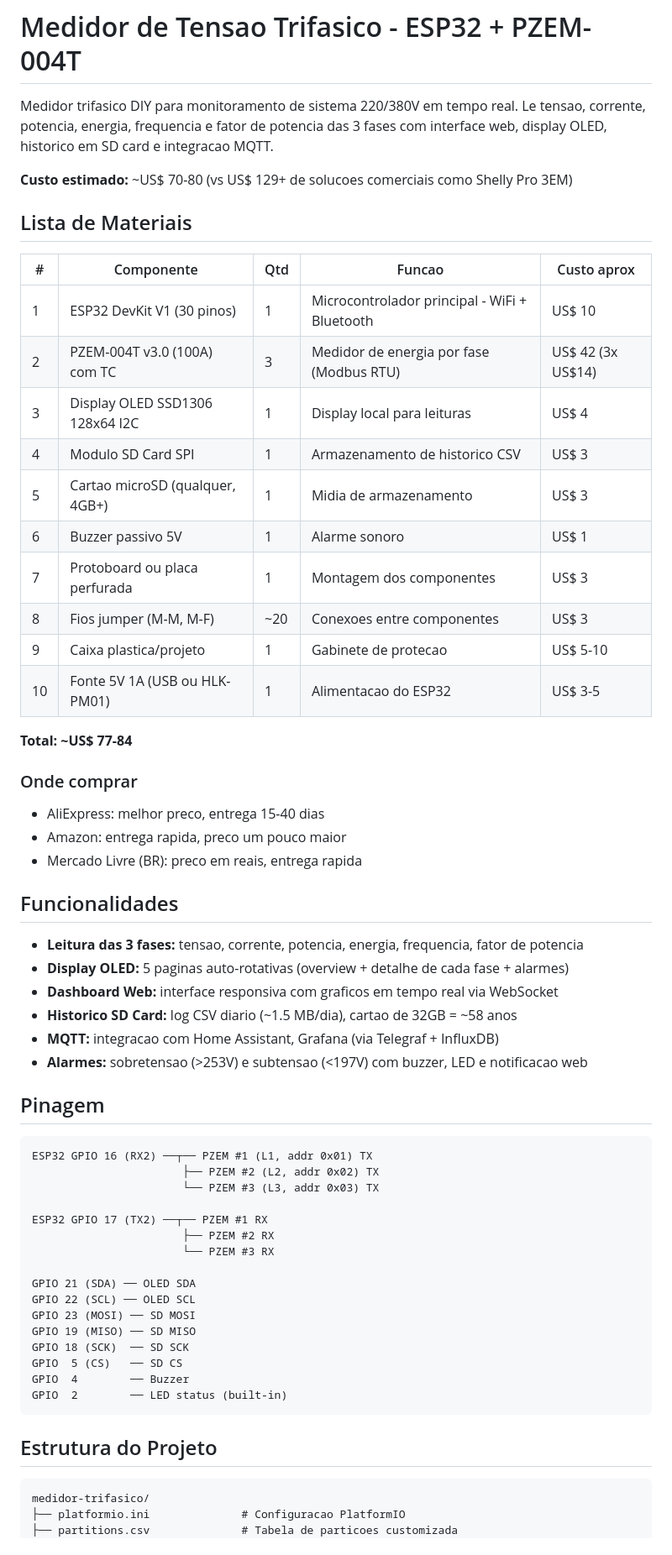
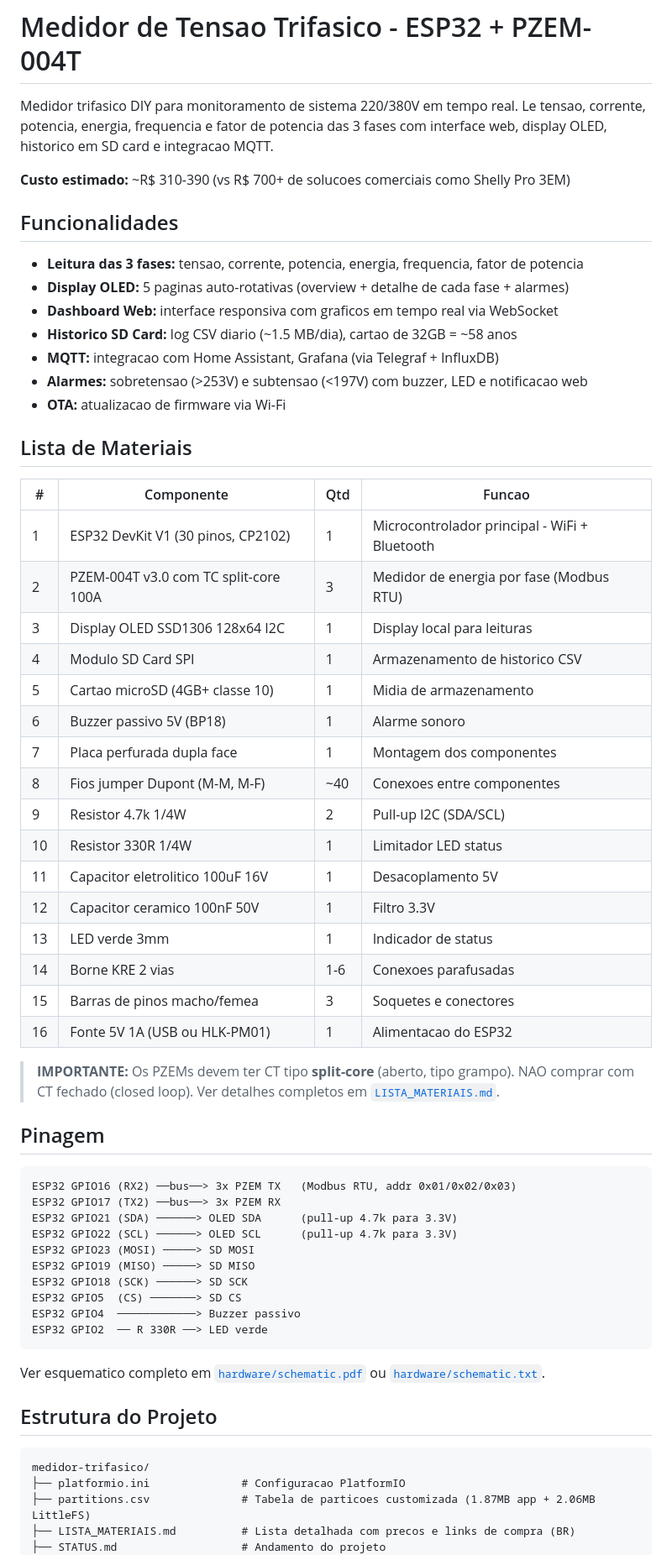
Before and after one commit to ggrigon/medidor-trifasico, a Markdown page: README.md, the part around one of its changes. Shown at 84% size. Drawn GitHub-style.

Commit message:
Atualiza README com precos BR, estrutura completa e links para docs
Precos em reais (R$310-390), tabela de materiais com nota sobre CT
split-core, pinagem com pull-ups e resistores, estrutura atualizada
com ota_manager e hardware/, secao sobre PCB KiCad, e referencia
aos arquivos LISTA_MATERIAIS.md e STATUS.md.

````diff
--- a/README.md
+++ b/README.md
@@ -2,29 +2,7 @@
 
 Medidor trifasico DIY para monitoramento de sistema 220/380V em tempo real. Le tensao, corrente, potencia, energia, frequencia e fator de potencia das 3 fases com interface web, display OLED, historico em SD card e integracao MQTT.
 
-**Custo estimado:** ~US$ 70-80 (vs US$ 129+ de solucoes comerciais como Shelly Pro 3EM)
-
-## Lista de Materiais
-
-| # | Componente | Qtd | Funcao | Custo aprox |
-|---|---|---|---|---|
-| 1 | ESP32 DevKit V1 (30 pinos) | 1 | Microcontrolador principal - WiFi + Bluetooth | US$ 10 |
-| 2 | PZEM-004T v3.0 (100A) com TC | 3 | Medidor de energia por fase (Modbus RTU) | US$ 42 (3x US$14) |
-| 3 | Display OLED SSD1306 128x64 I2C | 1 | Display local para leituras | US$ 4 |
-| 4 | Modulo SD Card SPI | 1 | Armazenamento de historico CSV | US$ 3 |
-| 5 | Cartao microSD (qualquer, 4GB+) | 1 | Midia de armazenamento | US$ 3 |
-| 6 | Buzzer passivo 5V | 1 | Alarme sonoro | US$ 1 |
-| 7 | Protoboard ou placa perfurada | 1 | Montagem dos componentes | US$ 3 |
-| 8 | Fios jumper (M-M, M-F) | ~20 | Conexoes entre componentes | US$ 3 |
-| 9 | Caixa plastica/projeto | 1 | Gabinete de protecao | US$ 5-10 |
-| 10 | Fonte 5V 1A (USB ou HLK-PM01) | 1 | Alimentacao do ESP32 | US$ 3-5 |
-
-**Total: ~US$ 77-84**
-
-### Onde comprar
-- AliExpress: melhor preco, entrega 15-40 dias
-- Amazon: entrega rapida, preco um pouco maior
-- Mercado Livre (BR): preco em reais, entrega rapida
+**Custo estimado:** ~R$ 310-390 (vs R$ 700+ de solucoes comerciais como Shelly Pro 3EM)
 
 ## Funcionalidades
 
@@ -34,32 +12,54 @@ Medidor trifasico DIY para monitoramento de sistema 220/380V em tempo real. Le t
 - **Historico SD Card:** log CSV diario (~1.5 MB/dia), cartao de 32GB = ~58 anos
 - **MQTT:** integracao com Home Assistant, Grafana (via Telegraf + InfluxDB)
 - **Alarmes:** sobretensao (>253V) e subtensao (<197V) com buzzer, LED e notificacao web
+- **OTA:** atualizacao de firmware via Wi-Fi
+
+## Lista de Materiais
+
+| # | Componente | Qtd | Funcao |
+|---|---|---|---|
+| 1 | ESP32 DevKit V1 (30 pinos, CP2102) | 1 | Microcontrolador principal - WiFi + Bluetooth |
+| 2 | PZEM-004T v3.0 com TC split-core 100A | 3 | Medidor de energia por fase (Modbus RTU) |
+| 3 | Display OLED SSD1306 128x64 I2C | 1 | Display local para leituras |
+| 4 | Modulo SD Card SPI | 1 | Armazenamento de historico CSV |
+| 5 | Cartao microSD (4GB+ classe 10) | 1 | Midia de armazenamento |
+| 6 | Buzzer passivo 5V (BP18) | 1 | Alarme sonoro |
+| 7 | Placa perfurada dupla face | 1 | Montagem dos componentes |
+| 8 | Fios jumper Dupont (M-M, M-F) | ~40 | Conexoes entre componentes |
+| 9 | Resistor 4.7k 1/4W | 2 | Pull-up I2C (SDA/SCL) |
+| 10 | Resistor 330R 1/4W | 1 | Limitador LED status |
+| 11 | Capacitor eletrolitico 100uF 16V | 1 | Desacoplamento 5V |
+| 12 | Capacitor ceramico 100nF 50V | 1 | Filtro 3.3V |
+| 13 | LED verde 3mm | 1 | Indicador de status |
+| 14 | Borne KRE 2 vias | 1-6 | Conexoes parafusadas |
+| 15 | Barras de pinos macho/femea | 3 | Soquetes e conectores |
+| 16 | Fonte 5V 1A (USB ou HLK-PM01) | 1 | Alimentacao do ESP32 |
+
+> **IMPORTANTE:** Os PZEMs devem ter CT tipo **split-core** (aberto, tipo grampo). NAO comprar com CT fechado (closed loop). Ver detalhes completos em [`LISTA_MATERIAIS.md`](LISTA_MATERIAIS.md).
 
 ## Pinagem
 
 ```
-ESP32 GPIO 16 (RX2) ──┬── PZEM #1 (L1, addr 0x01) TX
-                       ├── PZEM #2 (L2, addr 0x02) TX
-                       └── PZEM #3 (L3, addr 0x03) TX
+ESP32 GPIO16 (RX2) ──bus──> 3x PZEM TX   (Modbus RTU, addr 0x01/0x02/0x03)
+ESP32 GPIO17 (TX2) ──bus──> 3x PZEM RX
+ESP32 GPIO21 (SDA) ──────> OLED SDA      (pull-up 4.7k para 3.3V)
+ESP32 GPIO22 (SCL) ──────> OLED SCL      (pull-up 4.7k para 3.3V)
+ESP32 GPIO23 (MOSI) ─────> SD MOSI
+ESP32 GPIO19 (MISO) ─────> SD MISO
+ESP32 GPIO18 (SCK) ──────> SD SCK
+ESP32 GPIO5  (CS) ───────> SD CS
+ESP32 GPIO4  ────────────> Buzzer passivo
+ESP32 GPIO2  ── R 330R ──> LED verde
+```
 
-ESP32 GPIO 17 (TX2) ──┬── PZEM #1 RX
-                       ├── PZEM #2 RX
-                       └── PZEM #3 RX
-
-GPIO 21 (SDA) ── OLED SDA
-GPIO 22 (SCL) ── OLED SCL
-GPIO 23 (MOSI) ── SD MOSI
-GPIO 19 (MISO) ── SD MISO
-GPIO 18 (SCK)  ── SD SCK
-GPIO  5 (CS)   ── SD CS
-GPIO  4        ── Buzzer
-GPIO  2        ── LED status (built-in)
-```
+Ver esquematico completo em [`hardware/schematic.pdf`](hardware/schematic.pdf) ou [`hardware/schematic.txt`](hardware/schematic.txt).
 
 ## Estrutura do Projeto
 
 ```
 medidor-trifasico/
 ├── platformio.ini              # Configuracao PlatformIO
-├── partitions.csv              # Tabela de particoes customizada
+├── partitions.csv              # Tabela de particoes customizada (1.87MB app + 2.06MB LittleFS)
+├── LISTA_MATERIAIS.md          # Lista detalhada com precos e links de compra (BR)
+├── STATUS.md                   # Andamento do projeto
 ├── src/
````
Also changed, not shown: other parts of README.md (+27 -11 lines).
